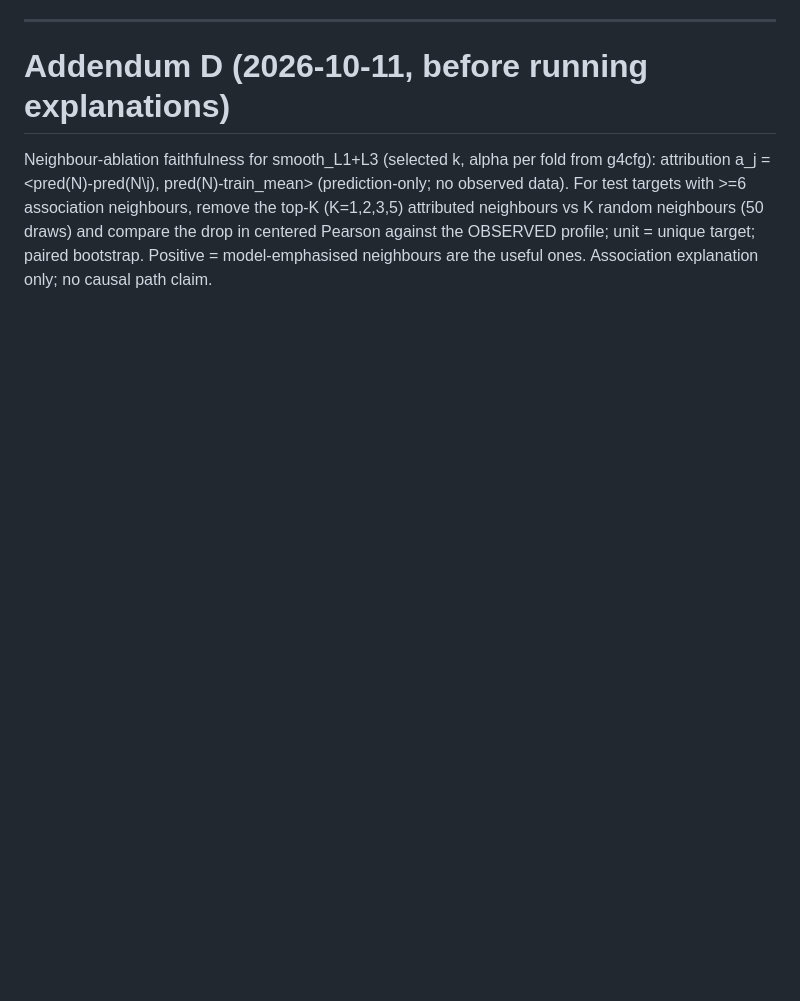
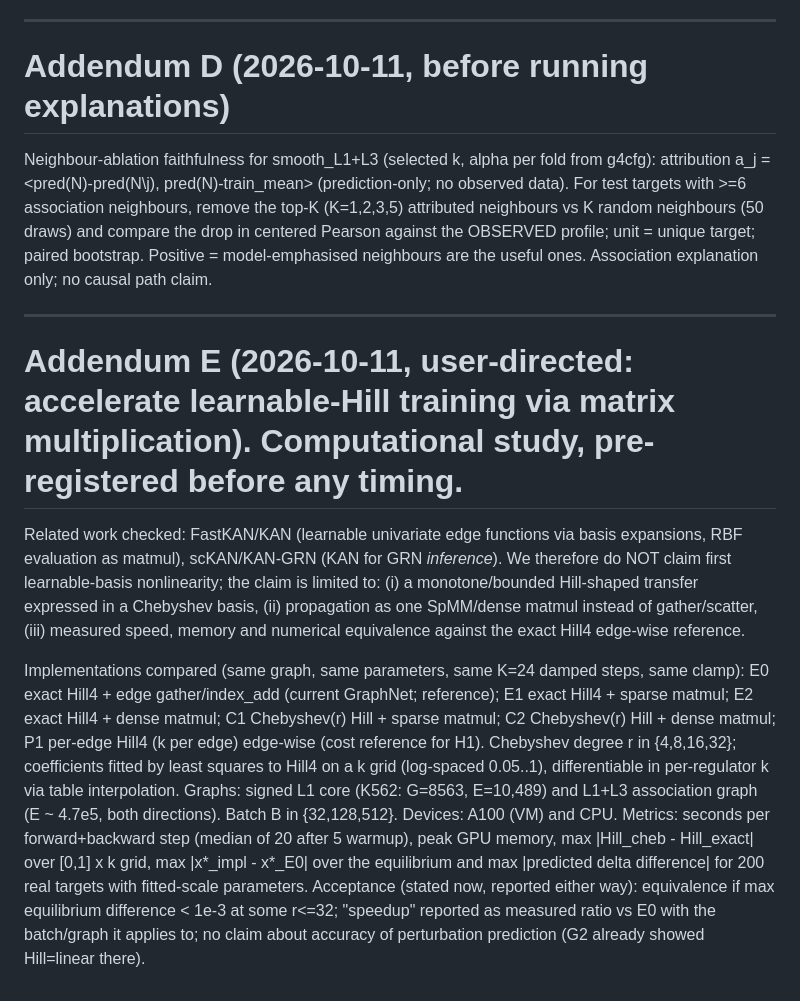
Before and after one commit to kagtgi/iPerturb, a Markdown page: ipt/PREREG.md, the part around the change. Rendered like a GitHub page; blank space fills up the shorter version.

Commit message:
PREREG addendum E: matmul/basis Hill acceleration study
Co-Authored-By: Claude Sonnet 5.5 <noreply@anthropic.com>

```diff
--- a/ipt/PREREG.md
+++ b/ipt/PREREG.md
@@ -48,3 +48,13 @@ B5 = learned message-passing control on the SAME undirected graph (L1+L3) as the
 # Addendum D (2026-10-11, before running explanations)
 
 Neighbour-ablation faithfulness for smooth_L1+L3 (selected k, alpha per fold from g4cfg): attribution a_j = <pred(N)-pred(N\j), pred(N)-train_mean> (prediction-only; no observed data). For test targets with >=6 association neighbours, remove the top-K (K=1,2,3,5) attributed neighbours vs K random neighbours (50 draws) and compare the drop in centered Pearson against the OBSERVED profile; unit = unique target; paired bootstrap. Positive = model-emphasised neighbours are the useful ones. Association explanation only; no causal path claim.
+
+---
+# Addendum E (2026-10-11, user-directed: accelerate learnable-Hill training via matrix multiplication). Computational study, pre-registered before any timing.
+
+Related work checked: FastKAN/KAN (learnable univariate edge functions via basis expansions, RBF evaluation as matmul), scKAN/KAN-GRN (KAN for GRN *inference*). We therefore do NOT claim first learnable-basis nonlinearity; the claim is limited to: (i) a monotone/bounded Hill-shaped transfer expressed in a Chebyshev basis, (ii) propagation as one SpMM/dense matmul instead of gather/scatter, (iii) measured speed, memory and numerical equivalence against the exact Hill4 edge-wise reference.
+
+Implementations compared (same graph, same parameters, same K=24 damped steps, same clamp): E0 exact Hill4 + edge gather/index_add (current GraphNet; reference); E1 exact Hill4 + sparse matmul; E2 exact Hill4 + dense matmul; C1 Chebyshev(r) Hill + sparse matmul; C2 Chebyshev(r) Hill + dense matmul; P1 per-edge Hill4 (k per edge) edge-wise (cost reference for H1). Chebyshev degree r in {4,8,16,32}; coefficients fitted by least squares to Hill4 on a k grid (log-spaced 0.05..1), differentiable in per-regulator k via table interpolation.
+Graphs: signed L1 core (K562: G=8563, E=10,489) and L1+L3 association graph (E ~ 4.7e5, both directions). Batch B in {32,128,512}. Devices: A100 (VM) and CPU.
+Metrics: seconds per forward+backward step (median of 20 after 5 warmup), peak GPU memory, max |Hill_cheb - Hill_exact| over [0,1] x k grid, max |x*_impl - x*_E0| over the equilibrium and max |predicted delta difference| for 200 real targets with fitted-scale parameters.
+Acceptance (stated now, reported either way): equivalence if max equilibrium difference < 1e-3 at some r<=32; "speedup" reported as measured ratio vs E0 with the batch/graph it applies to; no claim about accuracy of perturbation prediction (G2 already showed Hill=linear there).
```
